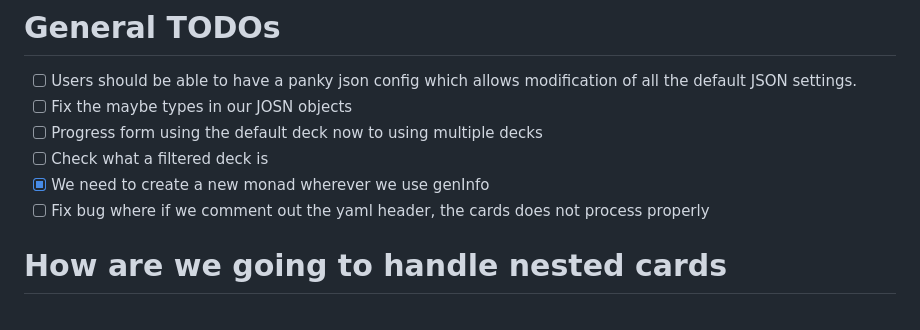
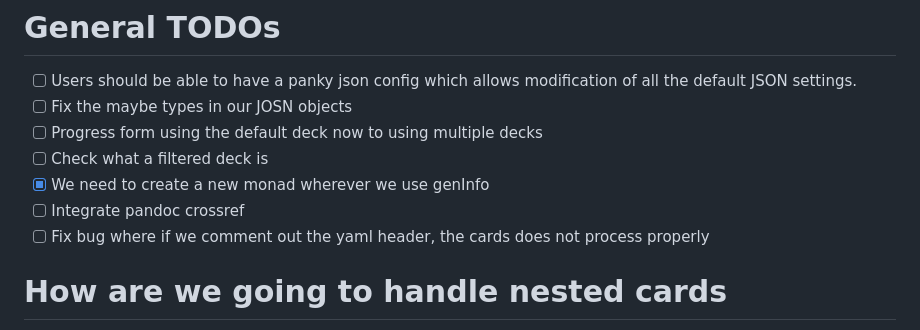
Before and after one commit to kamalsacranie/anki-panky, a Markdown page: TODO.md, the part around the change. Drawn GitHub-style.

```diff
--- a/TODO.md
+++ b/TODO.md
@@ -6,6 +6,7 @@
 - [ ] Progress form using the default deck now to using multiple decks
 - [ ] Check what a filtered deck is
 - [x] We need to create a new monad wherever we use genInfo
+- [ ] Integrate pandoc crossref
 - [ ] Fix bug where if we comment out the yaml header, the cards does not
   process properly
 
```
Also changed, not shown: test-dir/test-markdown.md (renamed from test-markdown.md, +6 -0 lines), test-dir/assets/test-markdown/jfksdjfkdsjfdk.png (added), test-dir/assets/test-markdown/test-image.png (added), 6 other files.
